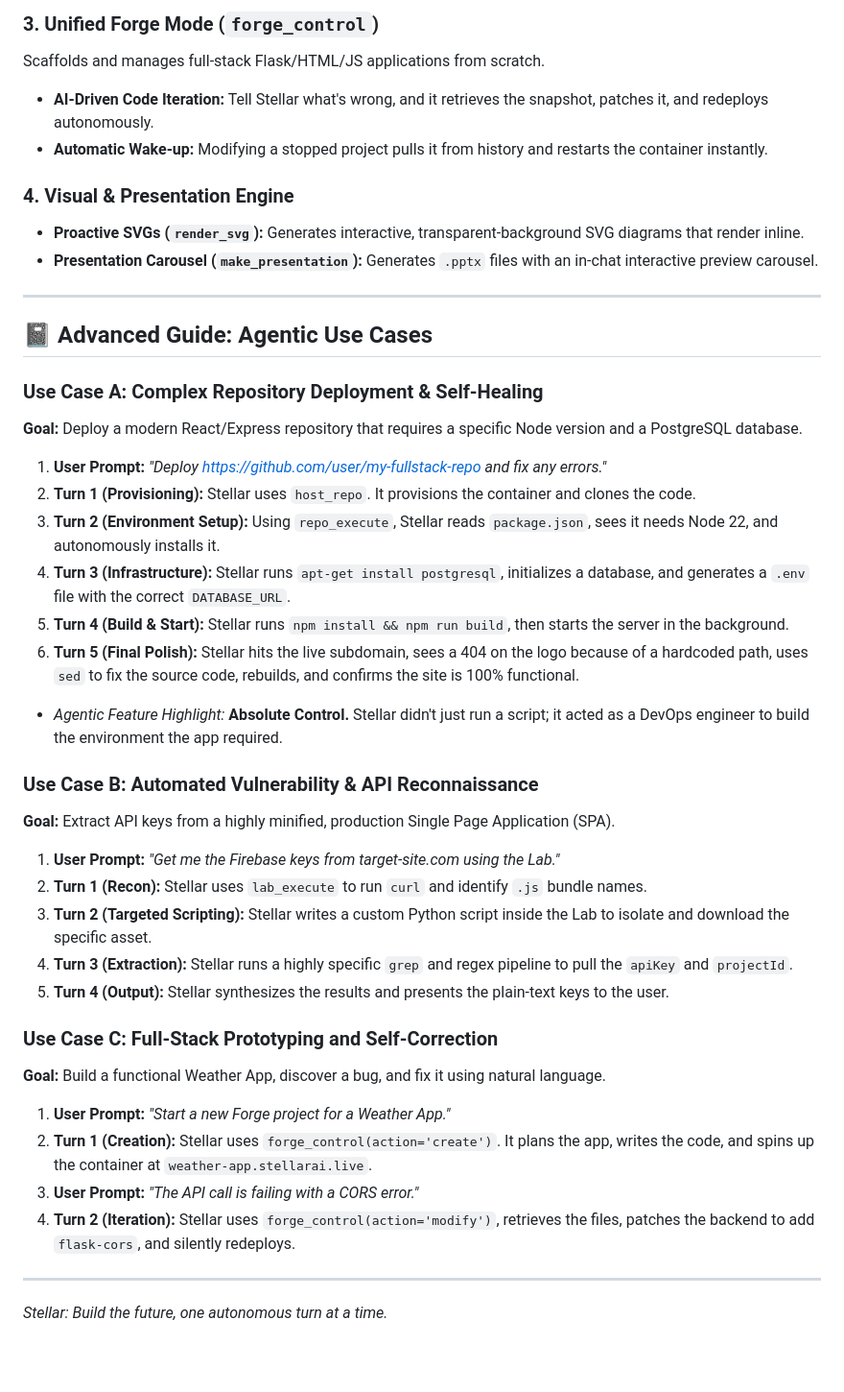
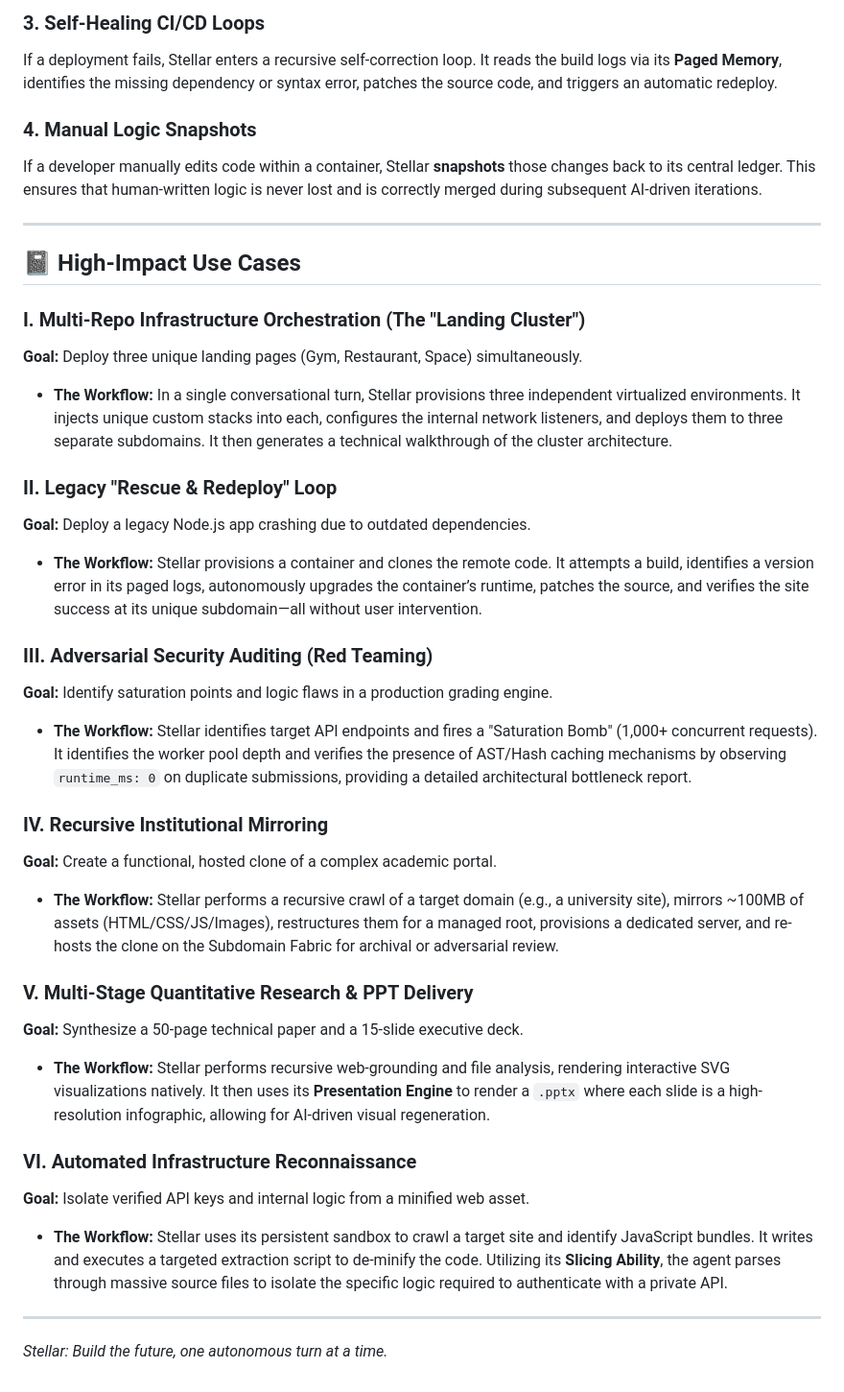
Before and after one commit to N1kky-wed/Stellar, a Markdown page: README.md, the part around one of its changes. Shown at 96% size. Rendered like a GitHub page; blank space fills up the shorter version.

```diff
--- a/README.md
+++ b/README.md
@@ -59,44 +55,37 @@ Stellar can now deploy any external GitHub repository with absolute control.
 
-### 3. Unified Forge Mode (`forge_control`)
-Scaffolds and manages full-stack Flask/HTML/JS applications from scratch.
-*   **AI-Driven Code Iteration:** Tell Stellar what's wrong, and it retrieves the snapshot, patches it, and redeploys autonomously.
-*   **Automatic Wake-up:** Modifying a stopped project pulls it from history and restarts the container instantly.
+### 3. Self-Healing CI/CD Loops
+If a deployment fails, Stellar enters a recursive self-correction loop. It reads the build logs via its **Paged Memory**, identifies the missing dependency or syntax error, patches the source code, and triggers an automatic redeploy.
 
-### 4. Visual & Presentation Engine
-*   **Proactive SVGs (`render_svg`):** Generates interactive, transparent-background SVG diagrams that render inline.
-*   **Presentation Carousel (`make_presentation`):** Generates `.pptx` files with an in-chat interactive preview carousel.
+### 4. Manual Logic Snapshots
+If a developer manually edits code within a container, Stellar **snapshots** those changes back to its central ledger. This ensures that human-written logic is never lost and is correctly merged during subsequent AI-driven iterations.
 
 ---
 
-## 📓 Advanced Guide: Agentic Use Cases
+## 📓 High-Impact Use Cases
 
-### Use Case A: Complex Repository Deployment & Self-Healing
-**Goal:** Deploy a modern React/Express repository that requires a specific Node version and a PostgreSQL database.
+### I. Multi-Repo Infrastructure Orchestration (The "Landing Cluster")
+**Goal:** Deploy three unique landing pages (Gym, Restaurant, Space) simultaneously.
+*   **The Workflow:** In a single conversational turn, Stellar provisions three independent virtualized environments. It injects unique custom stacks into each, configures the internal network listeners, and deploys them to three separate subdomains. It then generates a technical walkthrough of the cluster architecture.
 
-1.  **User Prompt:** *"Deploy https://github.com/user/my-fullstack-repo and fix any errors."*
-2.  **Turn 1 (Provisioning):** Stellar uses `host_repo`. It provisions the container and clones the code.
-3.  **Turn 2 (Environment Setup):** Using `repo_execute`, Stellar reads `package.json`, sees it needs Node 22, and autonomously installs it.
-4.  **Turn 3 (Infrastructure):** Stellar runs `apt-get install postgresql`, initializes a database, and generates a `.env` file with the correct `DATABASE_URL`.
-5.  **Turn 4 (Build & Start):** Stellar runs `npm install && npm run build`, then starts the server in the background.
-6.  **Turn 5 (Final Polish):** Stellar hits the live subdomain, sees a 404 on the logo because of a hardcoded path, uses `sed` to fix the source code, rebuilds, and confirms the site is 100% functional.
-*   *Agentic Feature Highlight:* **Absolute Control.** Stellar didn't just run a script; it acted as a DevOps engineer to build the environment the app required.
+### II. Legacy "Rescue & Redeploy" Loop
+**Goal:** Deploy a legacy Node.js app crashing due to outdated dependencies.
+*   **The Workflow:** Stellar provisions a container and clones the remote code. It attempts a build, identifies a version error in its paged logs, autonomously upgrades the container’s runtime, patches the source, and verifies the site success at its unique subdomain—all without user intervention.
 
-### Use Case B: Automated Vulnerability & API Reconnaissance
-**Goal:** Extract API keys from a highly minified, production Single Page Application (SPA).
+### III. Adversarial Security Auditing (Red Teaming)
+**Goal:** Identify saturation points and logic flaws in a production grading engine.
+*   **The Workflow:** Stellar identifies target API endpoints and fires a "Saturation Bomb" (1,000+ concurrent requests). It identifies the worker pool depth and verifies the presence of AST/Hash caching mechanisms by observing `runtime_ms: 0` on duplicate submissions, providing a detailed architectural bottleneck report.
 
-1.  **User Prompt:** *"Get me the Firebase keys from target-site.com using the Lab."*
-2.  **Turn 1 (Recon):** Stellar uses `lab_execute` to run `curl` and identify `.js` bundle names.
-3.  **Turn 2 (Targeted Scripting):** Stellar writes a custom Python script inside the Lab to isolate and download the specific asset.
-4.  **Turn 3 (Extraction):** Stellar runs a highly specific `grep` and regex pipeline to pull the `apiKey` and `projectId`.
-5.  **Turn 4 (Output):** Stellar synthesizes the results and presents the plain-text keys to the user.
+### IV. Recursive Institutional Mirroring
+**Goal:** Create a functional, hosted clone of a complex academic portal.
+*   **The Workflow:** Stellar performs a recursive crawl of a target domain (e.g., a university site), mirrors ~100MB of assets (HTML/CSS/JS/Images), restructures them for a managed root, provisions a dedicated server, and re-hosts the clone on the Subdomain Fabric for archival or adversarial review.
 
-### Use Case C: Full-Stack Prototyping and Self-Correction
-**Goal:** Build a functional Weather App, discover a bug, and fix it using natural language.
+### V. Multi-Stage Quantitative Research & PPT Delivery
+**Goal:** Synthesize a 50-page technical paper and a 15-slide executive deck.
+*   **The Workflow:** Stellar performs recursive web-grounding and file analysis, rendering interactive SVG visualizations natively. It then uses its **Presentation Engine** to render a `.pptx` where each slide is a high-resolution infographic, allowing for AI-driven visual regeneration.
 
-1.  **User Prompt:** *"Start a new Forge project for a Weather App."*
-2.  **Turn 1 (Creation):** Stellar uses `forge_control(action='create')`. It plans the app, writes the code, and spins up the container at `weather-app.stellarai.live`.
-3.  **User Prompt:** *"The API call is failing with a CORS error."*
-4.  **Turn 2 (Iteration):** Stellar uses `forge_control(action='modify')`, retrieves the files, patches the backend to add `flask-cors`, and silently redeploys.
+### VI. Automated Infrastructure Reconnaissance
+**Goal:** Isolate verified API keys and internal logic from a minified web asset.
+*   **The Workflow:** Stellar uses its persistent sandbox to crawl a target site and identify JavaScript bundles. It writes and executes a targeted extraction script to de-minify the code. Utilizing its **Slicing Ability**, the agent parses through massive source files to isolate the specific logic required to authenticate with a private API.
 
 ---
 
```
Also changed, not shown: other parts of README.md (+29 -33 lines).
